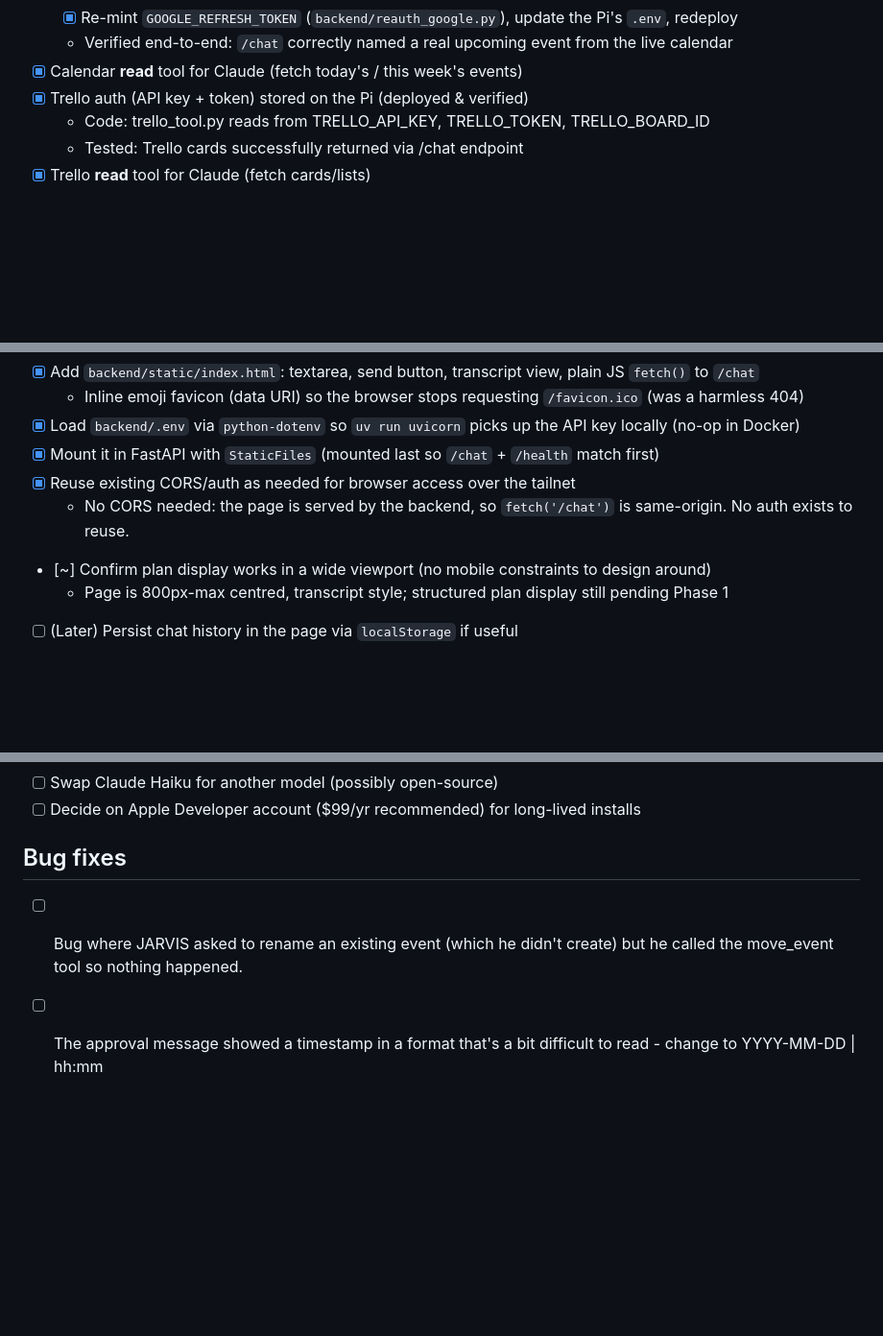
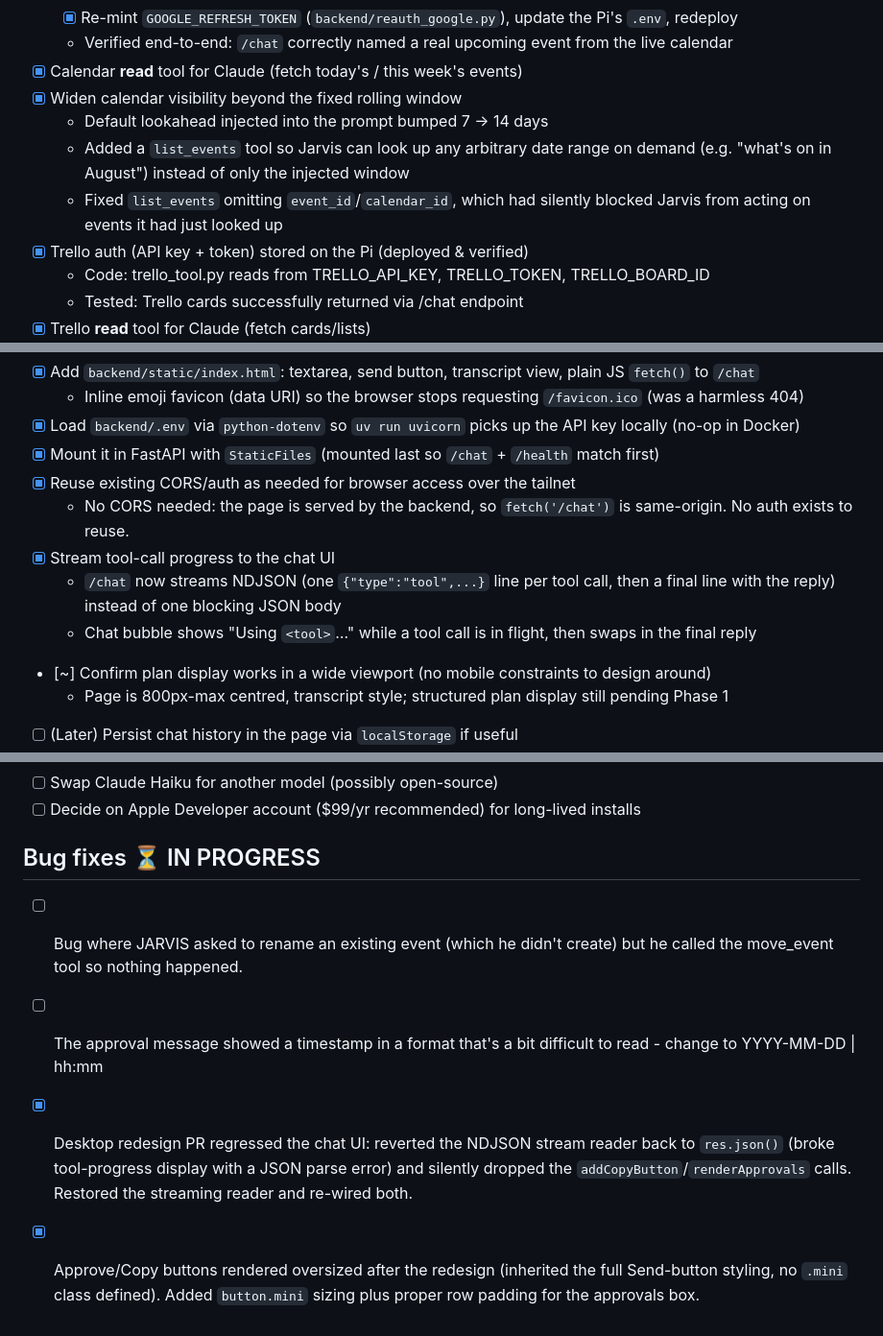
Before and after one commit to benmol1/jarvis, a Markdown page: TODO.md, 3 parts joined by grey strips. Shown at 96% size. Drawn GitHub-style; blank space fills up the shorter version.

Commit message:
update todos

```diff
--- a/TODO.md
+++ b/TODO.md
@@ -109,6 +109,12 @@ The core value, zero write risk.
   - [x] Re-mint `GOOGLE_REFRESH_TOKEN` (`backend/reauth_google.py`), update the Pi's `.env`, redeploy
   - Verified end-to-end: `/chat` correctly named a real upcoming event from the live calendar
 - [x] Calendar **read** tool for Claude (fetch today's / this week's events)
+- [x] Widen calendar visibility beyond the fixed rolling window
+  - Default lookahead injected into the prompt bumped 7 → 14 days
+  - Added a `list_events` tool so Jarvis can look up any arbitrary date range
+    on demand (e.g. "what's on in August") instead of only the injected window
+  - Fixed `list_events` omitting `event_id`/`calendar_id`, which had silently
+    blocked Jarvis from acting on events it had just looked up
 - [x] Trello auth (API key + token) stored on the Pi (deployed & verified)
   - Code: trello_tool.py reads from TRELLO_API_KEY, TRELLO_TOKEN, TRELLO_BOARD_ID
   - Tested: Trello cards successfully returned via /chat endpoint
@@ -178,6 +187,11 @@ Same `/chat` backend, a second client. No new framework — plain HTML + fetch,
 - [x] Mount it in FastAPI with `StaticFiles` (mounted last so `/chat` + `/health` match first)
 - [x] Reuse existing CORS/auth as needed for browser access over the tailnet
   - No CORS needed: the page is served by the backend, so `fetch('/chat')` is same-origin. No auth exists to reuse.
+- [x] Stream tool-call progress to the chat UI
+  - `/chat` now streams NDJSON (one `{"type":"tool",...}` line per tool call,
+    then a final line with the reply) instead of one blocking JSON body
+  - Chat bubble shows "Using `<tool>`…" while a tool call is in flight, then
+    swaps in the final reply
 - [~] Confirm plan display works in a wide viewport (no mobile constraints to design around)
   - Page is 800px-max centred, transcript style; structured plan display still pending Phase 1
 - [ ] (Later) Persist chat history in the page via `localStorage` if useful
@@ -192,7 +206,14 @@ Not building: an in-app calendar/Trello view. Jarvis's writes already show up in
 - [ ] Swap Claude Haiku for another model (possibly open-source)
 - [ ] Decide on Apple Developer account ($99/yr recommended) for long-lived installs
 
-## Bug fixes
+## Bug fixes ⏳ IN PROGRESS
 
 - [ ] Bug where JARVIS asked to rename an existing event (which he didn't create) but he called the move_event tool so nothing happened.
 - [ ] The approval message showed a timestamp in a format that's a bit difficult to read - change to YYYY-MM-DD | hh:mm
+- [x] Desktop redesign PR regressed the chat UI: reverted the NDJSON stream
+      reader back to `res.json()` (broke tool-progress display with a JSON
+      parse error) and silently dropped the `addCopyButton`/`renderApprovals`
+      calls. Restored the streaming reader and re-wired both.
+- [x] Approve/Copy buttons rendered oversized after the redesign (inherited
+      the full Send-button styling, no `.mini` class defined). Added
+      `button.mini` sizing plus proper row padding for the approvals box.
```
Also changed, not shown: other parts of TODO.md (+4 -1 lines).
